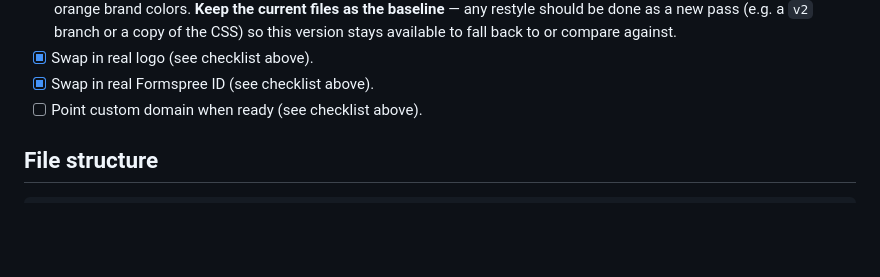
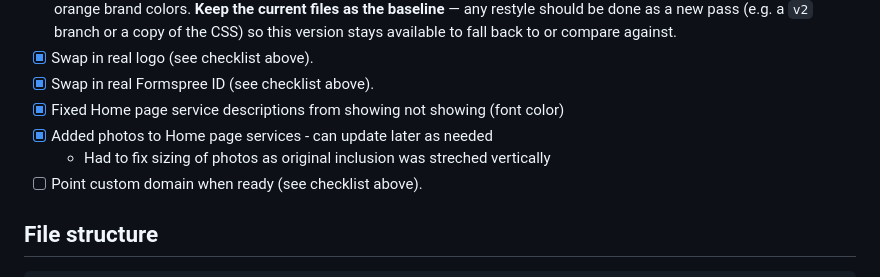
Before and after one commit to balmaras/asflawncare-website, a Markdown page: README.md, the part around the change. GitHub-like rendering; blank space fills up the shorter version.

Commit message:
[ASF-9.30.26] feat: README.md update of items completed

```diff
--- a/README.md
+++ b/README.md
@@ -87,6 +87,9 @@ When you're ready:
       or compare against.
 - [x] Swap in real logo (see checklist above).
 - [x] Swap in real Formspree ID (see checklist above).
+- [x] Fixed Home page service descriptions from showing not showing (font color)
+- [x] Added photos to Home page services - can update later as needed
+   - Had to fix sizing of photos as original inclusion was streched vertically
 - [ ] Point custom domain when ready (see checklist above).
 
 ## File structure
```
